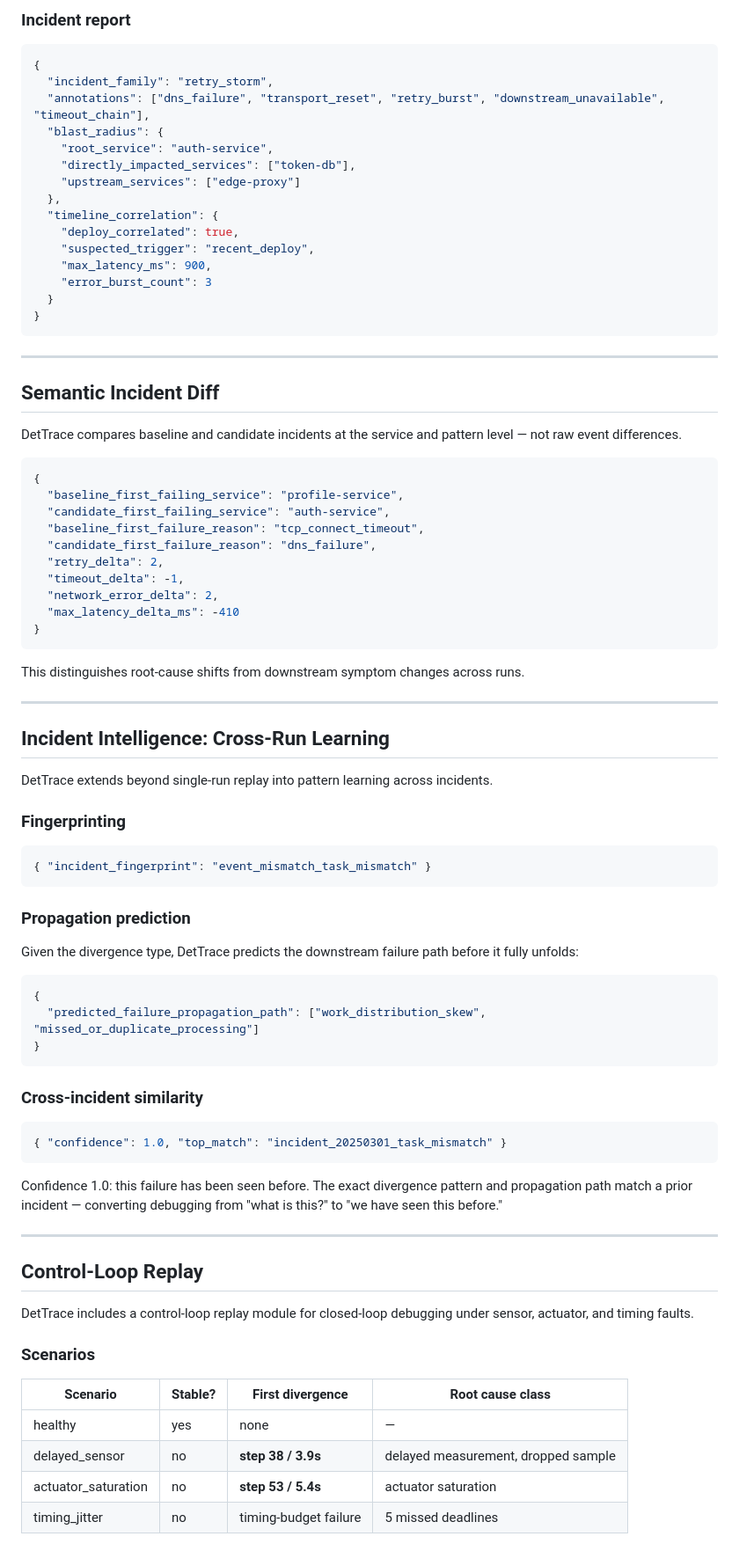
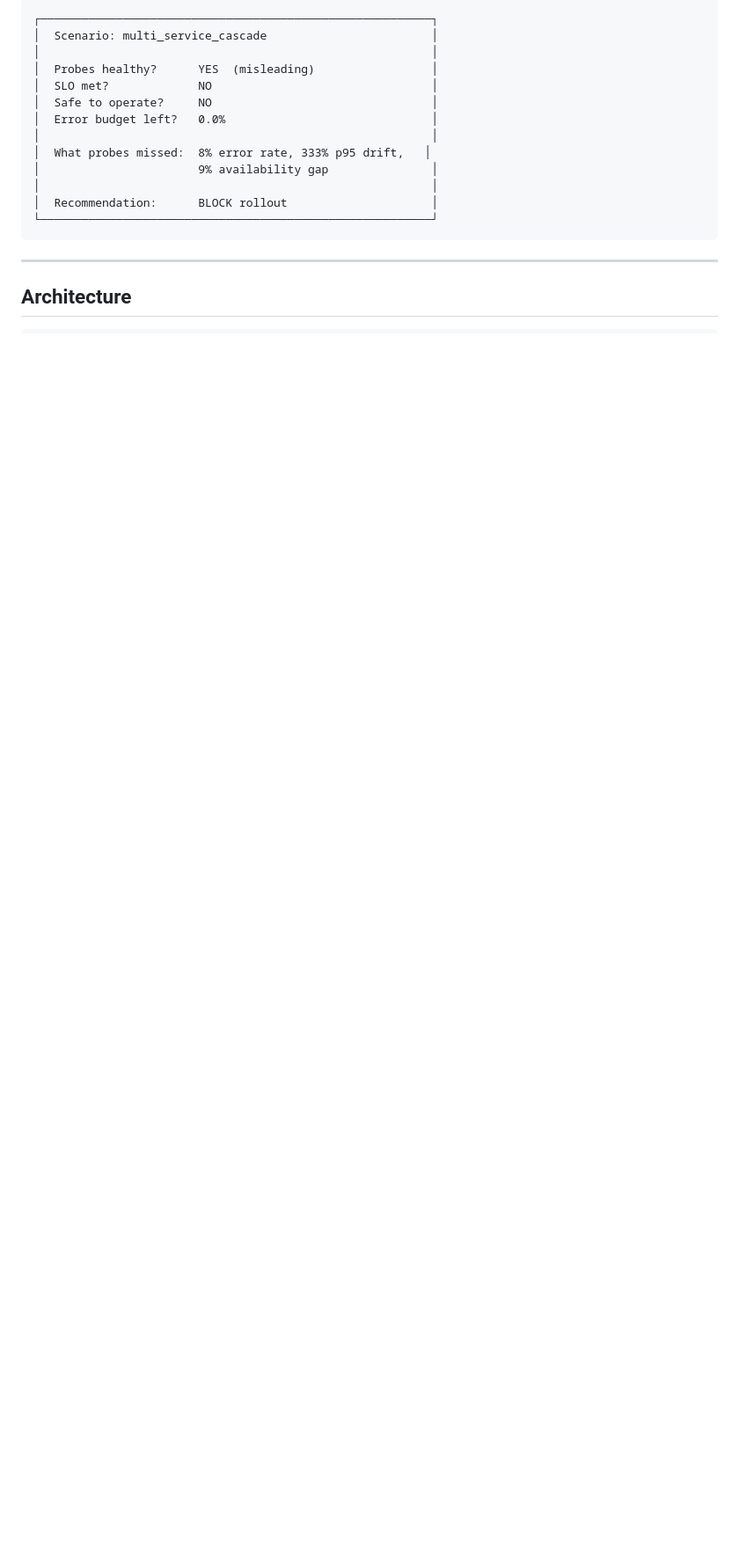
Before and after one commit to kritibehl/dettrace, a Markdown page: README.md, the part around one of its changes. Shown at 88% size. GitHub-like rendering; blank space fills up the shorter version.

````diff
--- a/README.md
+++ b/README.md
@@ -102,86 +161,20 @@ Propagation:
-### Incident report
-
-```json
-{
-  "incident_family": "retry_storm",
-  "annotations": ["dns_failure", "transport_reset", "retry_burst", "downstream_unavailable", "timeout_chain"],
-  "blast_radius": {
-    "root_service": "auth-service",
-    "directly_impacted_services": ["token-db"],
-    "upstream_services": ["edge-proxy"]
-  },
-  "timeline_correlation": {
-    "deploy_correlated": true,
-    "suspected_trigger": "recent_deploy",
-    "max_latency_ms": 900,
-    "error_burst_count": 3
-  }
-}
+┌─────────────────────────────────────────────────────────┐
+│  Scenario: multi_service_cascade                        │
+│                                                         │
+│  Probes healthy?      YES  (misleading)                 │
+│  SLO met?             NO                                │
+│  Safe to operate?     NO                                │
+│  Error budget left?   0.0%                              │
+│                                                         │
+│  What probes missed:  8% error rate, 333% p95 drift,   │
+│                       9% availability gap               │
+│                                                         │
+│  Recommendation:      BLOCK rollout                     │
+└─────────────────────────────────────────────────────────┘
 ```
 
 ---
 
-## Semantic Incident Diff
+## Architecture
 
-DetTrace compares baseline and candidate incidents at the service and pattern level — not raw event differences.
-
-```json
-{
-  "baseline_first_failing_service": "profile-service",
-  "candidate_first_failing_service": "auth-service",
-  "baseline_first_failure_reason": "tcp_connect_timeout",
-  "candidate_first_failure_reason": "dns_failure",
-  "retry_delta": 2,
-  "timeout_delta": -1,
-  "network_error_delta": 2,
-  "max_latency_delta_ms": -410
-}
 ```
-
-This distinguishes root-cause shifts from downstream symptom changes across runs.
-
----
-
-## Incident Intelligence: Cross-Run Learning
-
-DetTrace extends beyond single-run replay into pattern learning across incidents.
-
-### Fingerprinting
-
-```json
-{ "incident_fingerprint": "event_mismatch_task_mismatch" }
-```
-
-### Propagation prediction
-
-Given the divergence type, DetTrace predicts the downstream failure path before it fully unfolds:
-
-```json
-{
-  "predicted_failure_propagation_path": ["work_distribution_skew", "missed_or_duplicate_processing"]
-}
-```
-
-### Cross-incident similarity
-
-```json
-{ "confidence": 1.0, "top_match": "incident_20250301_task_mismatch" }
-```
-
-Confidence 1.0: this failure has been seen before. The exact divergence pattern and propagation path match a prior incident — converting debugging from "what is this?" to "we have seen this before."
-
----
-
-## Control-Loop Replay
-
-DetTrace includes a control-loop replay module for closed-loop debugging under sensor, actuator, and timing faults.
-
-### Scenarios
-
-| Scenario | Stable? | First divergence | Root cause class |
-|---|---|---|---|
-| healthy | yes | none | — |
-| delayed_sensor | no | **step 38 / 3.9s** | delayed measurement, dropped sample |
-| actuator_saturation | no | **step 53 / 5.4s** | actuator saturation |
-| timing_jitter | no | timing-budget failure | 5 missed deadlines |
-
````
Also changed, not shown: other parts of README.md (+194 -213 lines).
